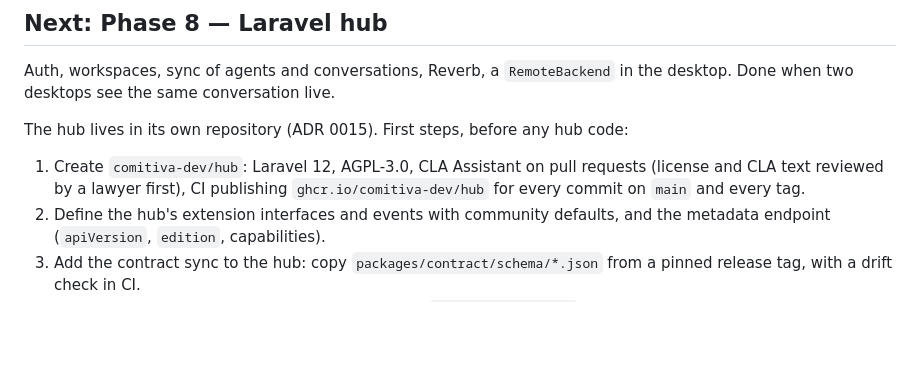
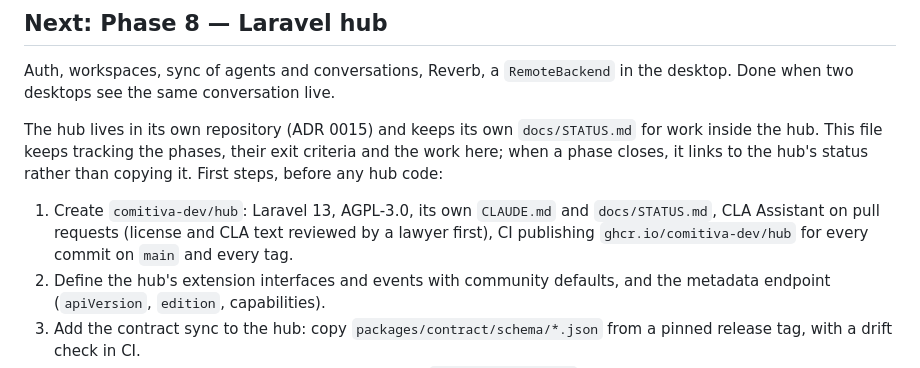
Before and after one commit to comitiva-dev/comitiva, a Markdown page: docs/STATUS.md, the part around the change. Drawn GitHub-style; blank space fills up the shorter version.

Commit message:
docs: target Laravel 13 and give the hub its own status file
Co-Authored-By: Claude Opus 5.5 <noreply@anthropic.com>

```diff
--- a/docs/STATUS.md
+++ b/docs/STATUS.md
@@ -151,12 +151,15 @@ publishes it (below, "Hand-off").
 Auth, workspaces, sync of agents and conversations, Reverb, a `RemoteBackend`
 in the desktop. Done when two desktops see the same conversation live.
 
-The hub lives in its own repository (ADR 0015). First steps, before any hub
-code:
+The hub lives in its own repository (ADR 0015) and keeps its own
+`docs/STATUS.md` for work inside the hub. This file keeps tracking the phases,
+their exit criteria and the work here; when a phase closes, it links to the
+hub's status rather than copying it. First steps, before any hub code:
 
-1. Create `comitiva-dev/hub`: Laravel 12, AGPL-3.0, CLA Assistant on pull
-   requests (license and CLA text reviewed by a lawyer first), CI publishing
-   `ghcr.io/comitiva-dev/hub` for every commit on `main` and every tag.
+1. Create `comitiva-dev/hub`: Laravel 13, AGPL-3.0, its own `CLAUDE.md` and
+   `docs/STATUS.md`, CLA Assistant on pull requests (license and CLA text
+   reviewed by a lawyer first), CI publishing `ghcr.io/comitiva-dev/hub` for
+   every commit on `main` and every tag.
 2. Define the hub's extension interfaces and events with community defaults,
    and the metadata endpoint (`apiVersion`, `edition`, capabilities).
 3. Add the contract sync to the hub: copy `packages/contract/schema/*.json`
```
Also changed, not shown: SPEC.md (+1 -1 lines).
